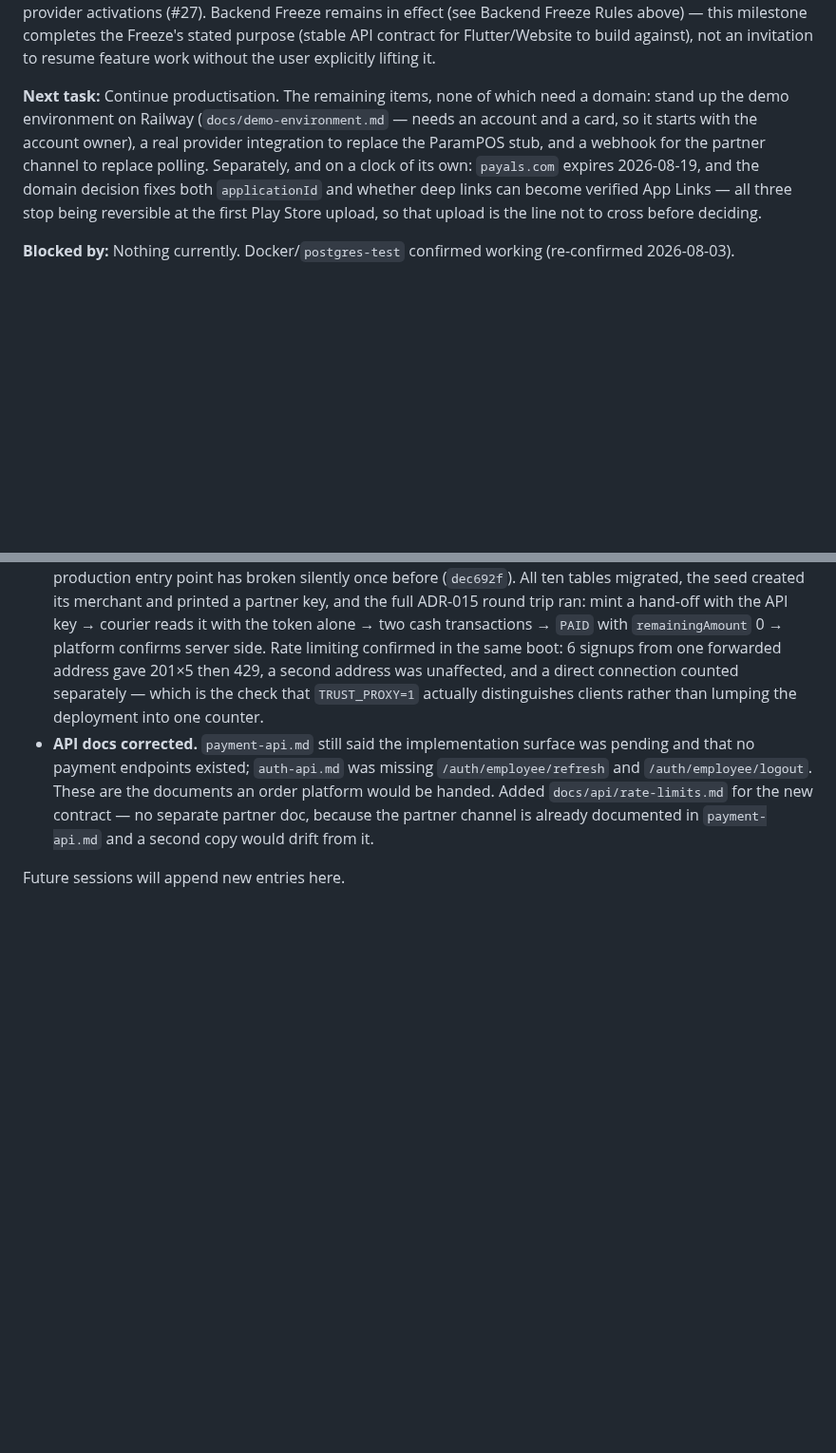
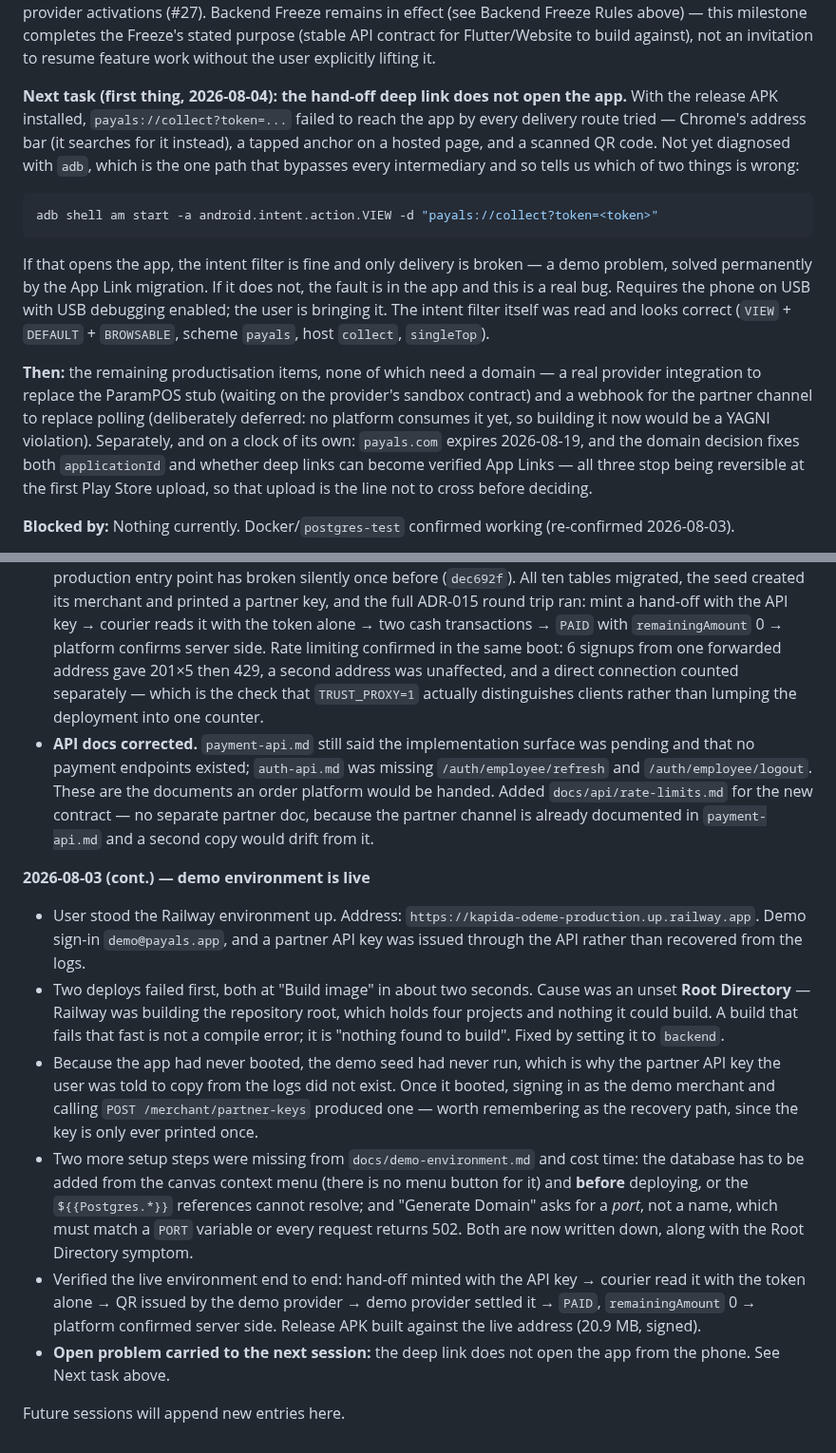
Before and after one commit to aistartup59-jpg/kapida-odeme, a Markdown page: AUDIT_BOARD.md, 2 parts joined by grey strips. Shown at 95% size. Drawn GitHub-style; blank space fills up the shorter version.

````diff
--- a/AUDIT_BOARD.md
+++ b/AUDIT_BOARD.md
@@ -351,10 +351,26 @@ clean, `flutter test` 31/31.
 
 **Previous milestone:** **Backend Integration Test Suite complete — all 9 phases done.** 38 suites / 200 tests total (Phase 1: 8/42, Phase 2: 5/24, Phase 3: 4/25, Phase 4: 5/34, Phase 5: 4/23, Phase 6: 4/19, Phase 7: 1/6, Phase 8: 3/19, Phase 9: 4/8). Five bugs found and fixed during testing: Phase 1's cross-tenant employee creation (#23), Phase 4's `recordTransaction` response missing `remainingAmount`/`transactions` (#24), Phase 6's `PAYMENT_LINK` create response missing `linkUrl`/`linkExpiresAt` (#25), Phase 7's malformed payment/provider id causing a raw `500` instead of `400` (#26), and Phase 9's genuine Postgres deadlock under 3+ concurrent provider activations (#27). Backend Freeze remains in effect (see Backend Freeze Rules above) — this milestone completes the Freeze's stated purpose (stable API contract for Flutter/Website to build against), not an invitation to resume feature work without the user explicitly lifting it.
 
-**Next task:** Continue productisation. The remaining items, none of which need a domain: stand
-up the demo environment on Railway (`docs/demo-environment.md` — needs an account and a card,
-so it starts with the account owner), a real provider integration to replace the ParamPOS stub,
-and a webhook for the partner channel to replace polling. Separately, and on a clock of its own:
+**Next task (first thing, 2026-08-04): the hand-off deep link does not open the app.** With the
+release APK installed, `payals://collect?token=...` failed to reach the app by every delivery
+route tried — Chrome's address bar (it searches for it instead), a tapped anchor on a hosted
+page, and a scanned QR code. Not yet diagnosed with `adb`, which is the one path that bypasses
+every intermediary and so tells us which of two things is wrong:
+
+```bash
+adb shell am start -a android.intent.action.VIEW -d "payals://collect?token=<token>"
+```
+
+If that opens the app, the intent filter is fine and only delivery is broken — a demo problem,
+solved permanently by the App Link migration. If it does not, the fault is in the app and this
+is a real bug. Requires the phone on USB with USB debugging enabled; the user is bringing it.
+The intent filter itself was read and looks correct (`VIEW` + `DEFAULT` + `BROWSABLE`, scheme
+`payals`, host `collect`, `singleTop`).
+
+**Then:** the remaining productisation items, none of which need a domain — a real provider
+integration to replace the ParamPOS stub (waiting on the provider's sandbox contract) and a
+webhook for the partner channel to replace polling (deliberately deferred: no platform consumes
+it yet, so building it now would be a YAGNI violation). Separately, and on a clock of its own:
 `payals.com` expires 2026-08-19, and the domain decision fixes both `applicationId` and whether
 deep links can become verified App Links — all three stop being reversible at the first Play
 Store upload, so that upload is the line not to cross before deciding.
@@ -681,4 +697,29 @@ Record only important audit-board milestones.
   `docs/api/rate-limits.md` for the new contract — no separate partner doc, because the partner
   channel is already documented in `payment-api.md` and a second copy would drift from it.
 
+**2026-08-03 (cont.) — demo environment is live**
+
+- User stood the Railway environment up. Address:
+  `https://kapida-odeme-production.up.railway.app`. Demo sign-in `demo@payals.app`, and a partner
+  API key was issued through the API rather than recovered from the logs.
+- Two deploys failed first, both at "Build image" in about two seconds. Cause was an unset **Root
+  Directory** — Railway was building the repository root, which holds four projects and nothing
+  it could build. A build that fails that fast is not a compile error; it is "nothing found to
+  build". Fixed by setting it to `backend`.
+- Because the app had never booted, the demo seed had never run, which is why the partner API key
+  the user was told to copy from the logs did not exist. Once it booted, signing in as the demo
+  merchant and calling `POST /merchant/partner-keys` produced one — worth remembering as the
+  recovery path, since the key is only ever printed once.
+- Two more setup steps were missing from `docs/demo-environment.md` and cost time: the database
+  has to be added from the canvas context menu (there is no menu button for it) and **before**
+  deploying, or the `${{Postgres.*}}` references cannot resolve; and "Generate Domain" asks for a
+  *port*, not a name, which must match a `PORT` variable or every request returns 502. Both are
+  now written down, along with the Root Directory symptom.
+- Verified the live environment end to end: hand-off minted with the API key → courier read it
+  with the token alone → QR issued by the demo provider → demo provider settled it → `PAID`,
+  `remainingAmount` 0 → platform confirmed server side. Release APK built against the live
+  address (20.9 MB, signed).
+- **Open problem carried to the next session:** the deep link does not open the app from the
+  phone. See Next task above.
+
 Future sessions will append new entries here.
````
Also changed, not shown: docs/demo-environment.md (+33 -7 lines).
